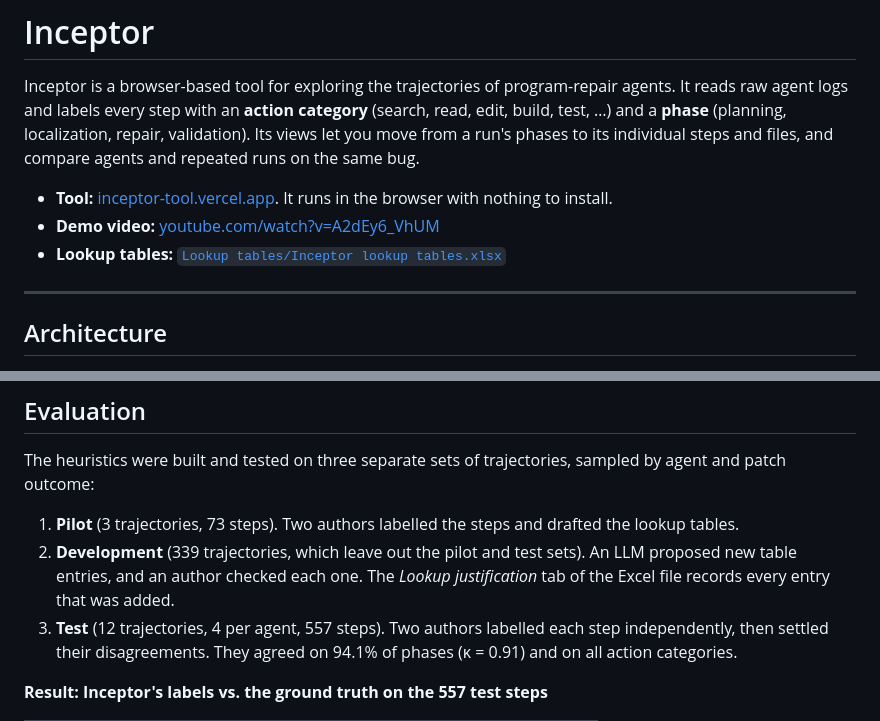
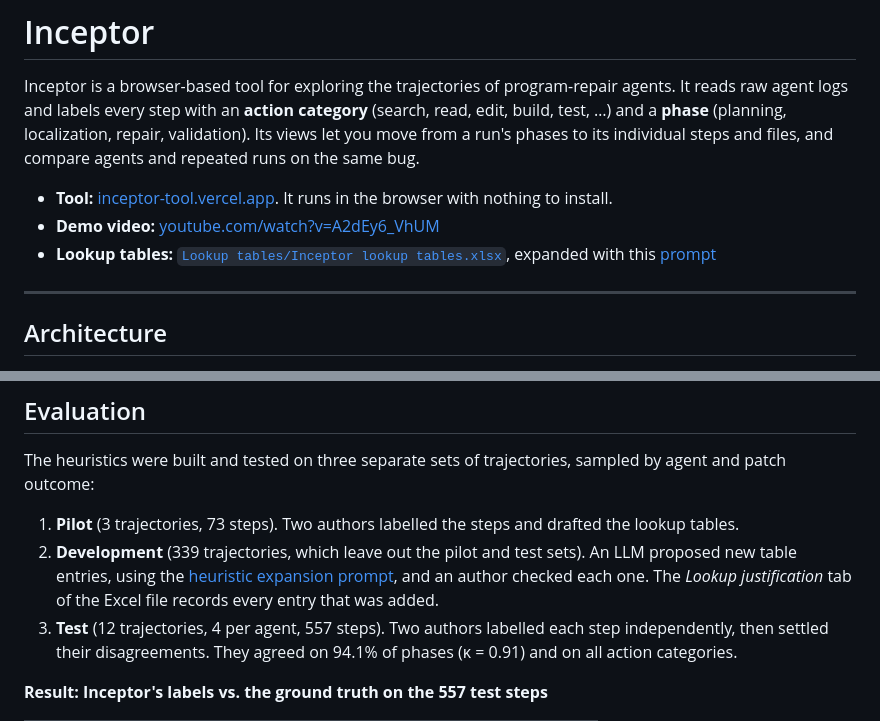
Before and after one commit to musta55/INCEPTOR, a Markdown page: README.md, 2 parts joined by grey strips. GitHub-like rendering.

Commit message:
Add the heuristic expansion prompt and reference it in the README

```diff
--- a/README.md
+++ b/README.md
@@ -9,7 +9,8 @@ runs on the same bug.
 - **Tool:** [inceptor-tool.vercel.app](https://inceptor-tool.vercel.app/#). It runs in the
   browser with nothing to install.
 - **Demo video:** [youtube.com/watch?v=A2dEy6_VhUM](https://www.youtube.com/watch?v=A2dEy6_VhUM)
-- **Lookup tables:** [`Lookup tables/Inceptor lookup tables.xlsx`](Lookup%20tables/Inceptor%20lookup%20tables.xlsx)
+- **Lookup tables:** [`Lookup tables/Inceptor lookup tables.xlsx`](Lookup%20tables/Inceptor%20lookup%20tables.xlsx),
+  expanded with this [prompt](Lookup%20tables/Heuristic%20Expansion%20Prompt.md)
 
 ---
 
@@ -70,8 +71,9 @@ and patch outcome:
 1. **Pilot** (3 trajectories, 73 steps). Two authors labelled the steps and drafted the lookup
    tables.
 2. **Development** (339 trajectories, which leave out the pilot and test sets). An LLM proposed
-   new table entries, and an author checked each one. The *Lookup justification* tab of the
-   Excel file records every entry that was added.
+   new table entries, using the [heuristic expansion prompt](Lookup%20tables/Heuristic%20Expansion%20Prompt.md),
+   and an author checked each one. The *Lookup justification* tab of the Excel file records
+   every entry that was added.
 3. **Test** (12 trajectories, 4 per agent, 557 steps). Two authors labelled each step
    independently, then settled their disagreements. They agreed on 94.1% of phases (κ = 0.91)
    and on all action categories.
```
Also changed, not shown: Lookup tables/Heuristic Expansion Prompt.md (added, +41 -0 lines).
